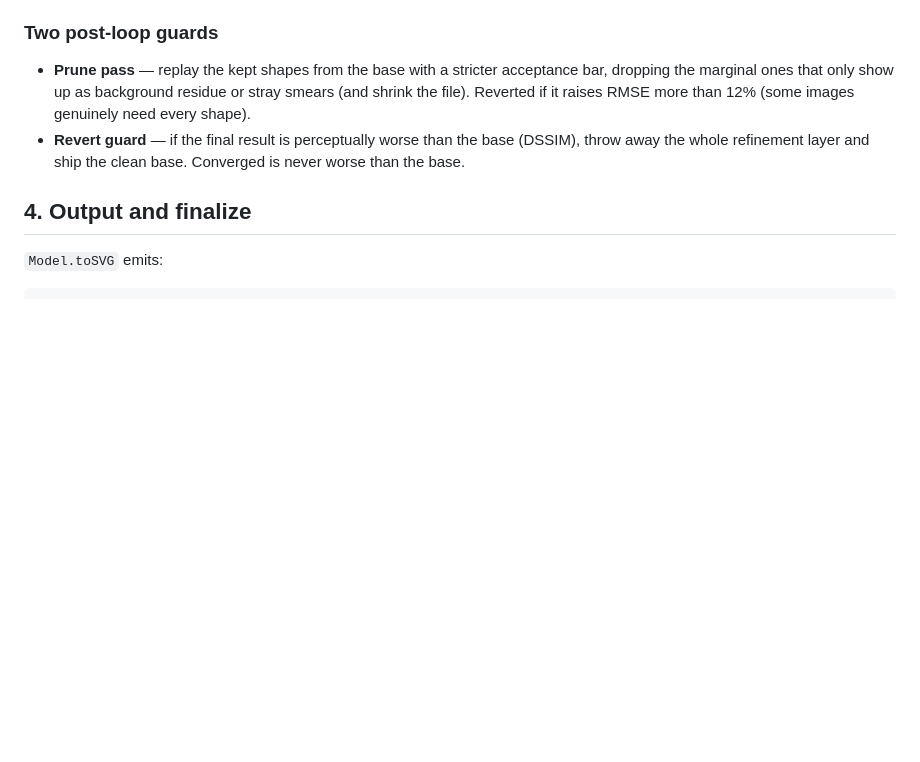
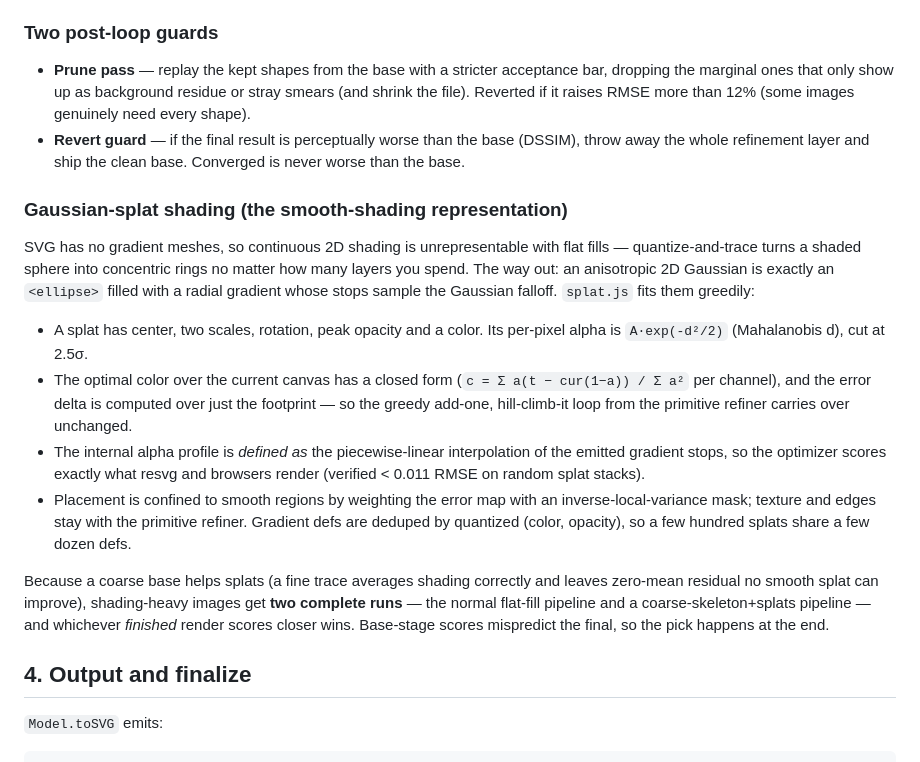
Before and after one commit to MihailoPesic/agentic-svg, a Markdown page: docs/how-it-works.md, the part around the change. Rendered like a GitHub page; blank space fills up the shorter version.

```diff
--- a/docs/how-it-works.md
+++ b/docs/how-it-works.md
@@ -195,6 +195,34 @@ rejected candidates in a row).
   (DSSIM), throw away the whole refinement layer and ship the clean base.
   Converged is never worse than the base.
 
+### Gaussian-splat shading (the smooth-shading representation)
+
+SVG has no gradient meshes, so continuous 2D shading is unrepresentable with
+flat fills — quantize-and-trace turns a shaded sphere into concentric rings no
+matter how many layers you spend. The way out: an anisotropic 2D Gaussian is
+exactly an `<ellipse>` filled with a radial gradient whose stops sample the
+Gaussian falloff. `splat.js` fits them greedily:
+
+- A splat has center, two scales, rotation, peak opacity and a color. Its
+  per-pixel alpha is `A·exp(-d²/2)` (Mahalanobis d), cut at 2.5σ.
+- The optimal color over the current canvas has a closed form
+  (`c = Σ a(t − cur(1−a)) / Σ a²` per channel), and the error delta is computed
+  over just the footprint — so the greedy add-one, hill-climb-it loop from the
+  primitive refiner carries over unchanged.
+- The internal alpha profile is *defined as* the piecewise-linear interpolation
+  of the emitted gradient stops, so the optimizer scores exactly what resvg and
+  browsers render (verified < 0.011 RMSE on random splat stacks).
+- Placement is confined to smooth regions by weighting the error map with an
+  inverse-local-variance mask; texture and edges stay with the primitive
+  refiner. Gradient defs are deduped by quantized (color, opacity), so a few
+  hundred splats share a few dozen defs.
+
+Because a coarse base helps splats (a fine trace averages shading correctly and
+leaves zero-mean residual no smooth splat can improve), shading-heavy images
+get **two complete runs** — the normal flat-fill pipeline and a
+coarse-skeleton+splats pipeline — and whichever *finished* render scores closer
+wins. Base-stage scores mispredict the final, so the pick happens at the end.
+
 ## 4. Output and finalize
 
 `Model.toSVG` emits:
```
Also changed, not shown: README.md (+13 -1 lines).
